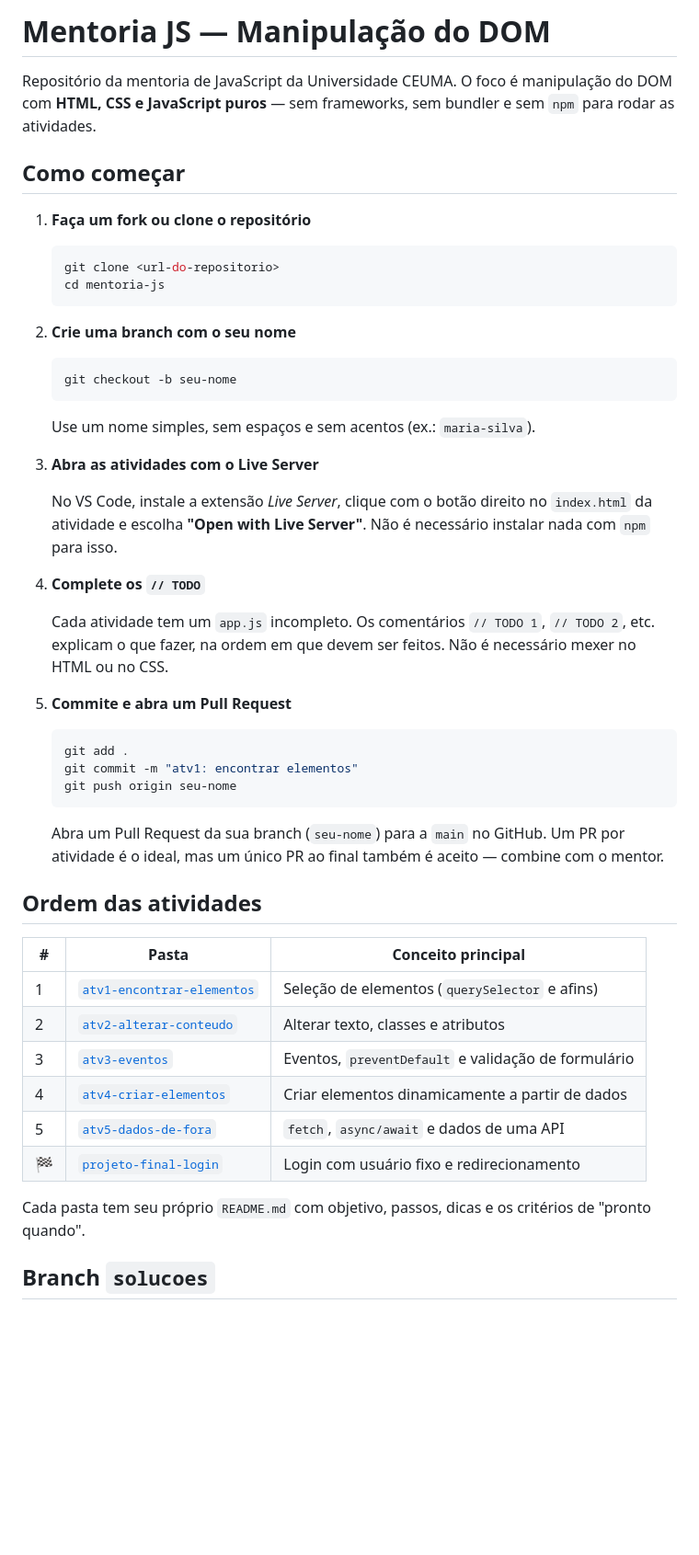
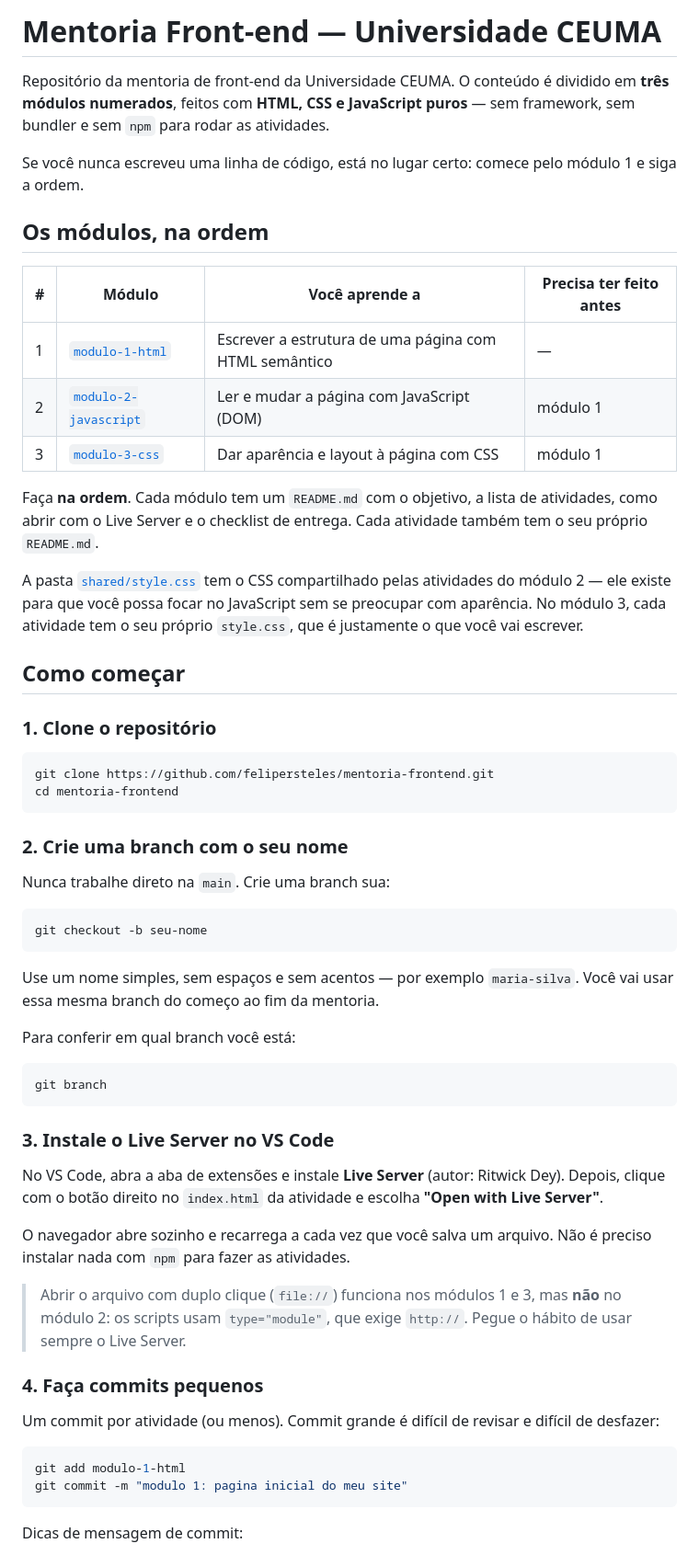
Before and after one commit to felipersteles/mentoria-frontend, a Markdown page: README.md, the part around one of its changes. Shown at 92% size. GitHub-like rendering; blank space fills up the shorter version.

````diff
--- a/README.md
+++ b/README.md
@@ -1,63 +1,77 @@
-# Mentoria JS — Manipulação do DOM
+# Mentoria Front-end — Universidade CEUMA
 
-Repositório da mentoria de JavaScript da Universidade CEUMA. O foco é
-manipulação do DOM com **HTML, CSS e JavaScript puros** — sem frameworks,
-sem bundler e sem `npm` para rodar as atividades.
+Repositório da mentoria de front-end da Universidade CEUMA. O conteúdo é
+dividido em **três módulos numerados**, feitos com **HTML, CSS e JavaScript
+puros** — sem framework, sem bundler e sem `npm` para rodar as atividades.
+
+Se você nunca escreveu uma linha de código, está no lugar certo: comece pelo
+módulo 1 e siga a ordem.
+
+## Os módulos, na ordem
+
+| # | Módulo | Você aprende a | Precisa ter feito antes |
+|---|--------|----------------|-------------------------|
+| 1 | [`modulo-1-html`](./modulo-1-html) | Escrever a estrutura de uma página com HTML semântico | — |
+| 2 | [`modulo-2-javascript`](./modulo-2-javascript) | Ler e mudar a página com JavaScript (DOM) | módulo 1 |
+| 3 | [`modulo-3-css`](./modulo-3-css) | Dar aparência e layout à página com CSS | módulo 1 |
+
+Faça **na ordem**. Cada módulo tem um `README.md` com o objetivo, a lista de
+atividades, como abrir com o Live Server e o checklist de entrega. Cada
+atividade também tem o seu próprio `README.md`.
+
+A pasta [`shared/style.css`](./shared/style.css) tem o CSS compartilhado
+pelas atividades do módulo 2 — ele existe para que você possa focar no
+JavaScript sem se preocupar com aparência. No módulo 3, cada atividade tem o
+seu próprio `style.css`, que é justamente o que você vai escrever.
 
 ## Como começar
 
-1. **Faça um fork ou clone o repositório**
+### 1. Clone o repositório
 
-   ```bash
-   git clone <url-do-repositorio>
-   cd mentoria-js
-   ```
+```bash
+git clone https://github.com/felipersteles/mentoria-frontend.git
+cd mentoria-frontend
+```
 
-2. **Crie uma branch com o seu nome**
+### 2. Crie uma branch com o seu nome
 
-   ```bash
-   git checkout -b seu-nome
-   ```
+Nunca trabalhe direto na `main`. Crie uma branch sua:
 
-   Use um nome simples, sem espaços e sem acentos (ex.: `maria-silva`).
+```bash
+git checkout -b seu-nome
+```
 
-3. **Abra as atividades com o Live Server**
+Use um nome simples, sem espaços e sem acentos — por exemplo
+`maria-silva`. Você vai usar essa mesma branch do começo ao fim da mentoria.
 
-   No VS Code, instale a extensão *Live Server*, clique com o botão direito
-   no `index.html` da atividade e escolha **"Open with Live Server"**. Não é
-   necessário instalar nada com `npm` para isso.
+Para conferir em qual branch você está:
 
-4. **Complete os `// TODO`**
+```bash
+git branch
+```
 
-   Cada atividade tem um `app.js` incompleto. Os comentários `// TODO 1`,
-   `// TODO 2`, etc. explicam o que fazer, na ordem em que devem ser feitos.
-   Não é necessário mexer no HTML ou no CSS.
+### 3. Instale o Live Server no VS Code
 
-5. **Commite e abra um Pull Request**
+No VS Code, abra a aba de extensões e instale **Live Server** (autor:
+Ritwick Dey). Depois, clique com o botão direito no `index.html` da
+atividade e escolha **"Open with Live Server"**.
 
-   ```bash
-   git add .
-   git commit -m "atv1: encontrar elementos"
-   git push origin seu-nome
-   ```
+O navegador abre sozinho e recarrega a cada vez que você salva um arquivo.
+Não é preciso instalar nada com `npm` para fazer as atividades.
 
-   Abra um Pull Request da sua branch (`seu-nome`) para a `main` no GitHub.
-   Um PR por atividade é o ideal, mas um único PR ao final também é aceito
-   — combine com o mentor.
+> Abrir o arquivo com duplo clique (`file://`) funciona nos módulos 1 e 3,
+> mas **não** no módulo 2: os scripts usam `type="module"`, que exige
+> `http://`. Pegue o hábito de usar sempre o Live Server.
 
-## Ordem das atividades
+### 4. Faça commits pequenos
 
-| # | Pasta | Conceito principal |
-|---|-------|---------------------|
-| 1 | [`atv1-encontrar-elementos`](./atv1-encontrar-elementos) | Seleção de elementos (`querySelector` e afins) |
-| 2 | [`atv2-alterar-conteudo`](./atv2-alterar-conteudo) | Alterar texto, classes e atributos |
-| 3 | [`atv3-eventos`](./atv3-eventos) | Eventos, `preventDefault` e validação de formulário |
-| 4 | [`atv4-criar-elementos`](./atv4-criar-elementos) | Criar elementos dinamicamente a partir de dados |
-| 5 | [`atv5-dados-de-fora`](./atv5-dados-de-fora) | `fetch`, `async/await` e dados de uma API |
-| 🏁 | [`projeto-final-login`](./projeto-final-login) | Login com usuário fixo e redirecionamento |
+Um commit por atividade (ou menos). Commit grande é difícil de revisar e
+difícil de desfazer:
 
-Cada pasta tem seu próprio `README.md` com objetivo, passos, dicas e os
-critérios de "pronto quando".
+```bash
+git add modulo-1-html
+git commit -m "modulo 1: pagina inicial do meu site"
+```
 
-## Branch `solucoes`
+Dicas de mensagem de commit:
 
````
Also changed, not shown: other parts of README.md (+46 -25 lines).
